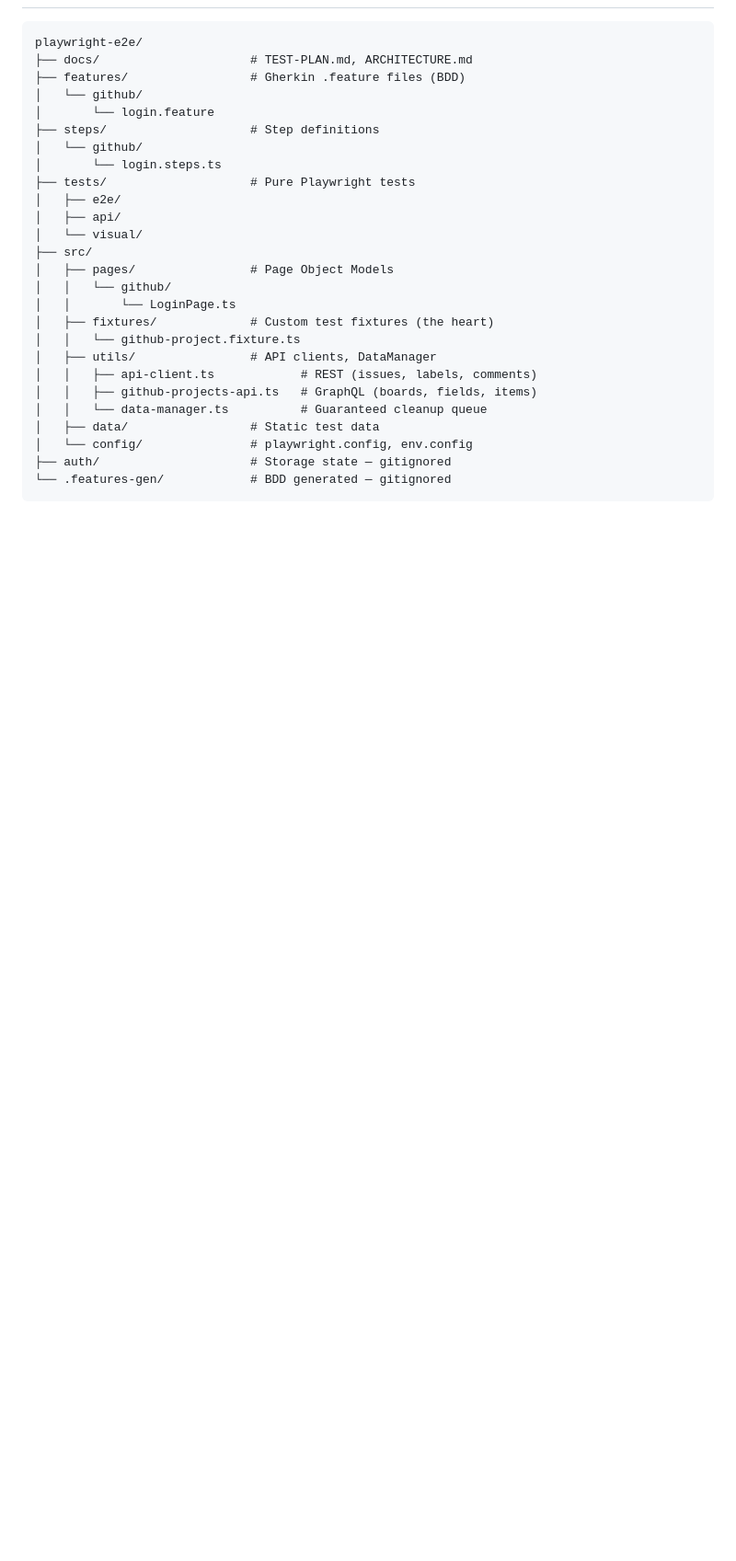
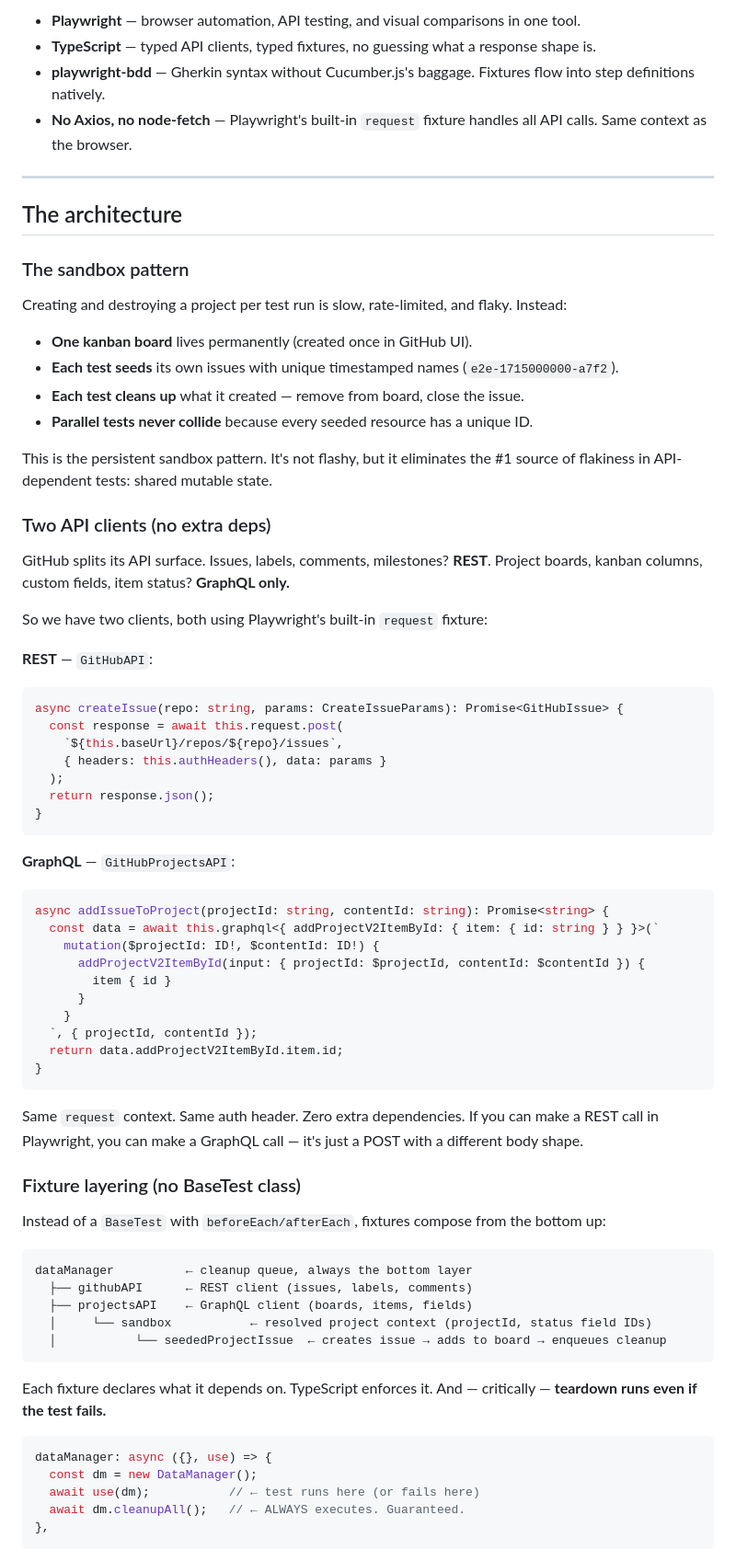
Before and after one commit to mihaamiharu/playwright-e2e, a Markdown page: content/architecture-tour.md, the part around one of its changes. Shown at 92% size. Drawn GitHub-style; blank space fills up the shorter version.

Commit message:
docs: rewrite architecture tour with real-target narrative

````diff
--- a/content/architecture-tour.md
+++ b/content/architecture-tour.md
@@ -24,28 +54,75 @@ Here's how it's built.
+- **Playwright** — browser automation, API testing, and visual comparisons in one tool.
+- **TypeScript** — typed API clients, typed fixtures, no guessing what a response shape is.
+- **playwright-bdd** — Gherkin syntax without Cucumber.js's baggage. Fixtures flow into step definitions natively.
+- **No Axios, no node-fetch** — Playwright's built-in `request` fixture handles all API calls. Same context as the browser.
+
+---
+
+## The architecture
+
+### The sandbox pattern
+
+Creating and destroying a project per test run is slow, rate-limited, and flaky. Instead:
+
+- **One kanban board** lives permanently (created once in GitHub UI).
+- **Each test seeds** its own issues with unique timestamped names (`e2e-1715000000-a7f2`).
+- **Each test cleans up** what it created — remove from board, close the issue.
+- **Parallel tests never collide** because every seeded resource has a unique ID.
+
+This is the persistent sandbox pattern. It's not flashy, but it eliminates the #1 source of flakiness in API-dependent tests: shared mutable state.
+
+### Two API clients (no extra deps)
+
+GitHub splits its API surface. Issues, labels, comments, milestones? **REST**. Project boards, kanban columns, custom fields, item status? **GraphQL only.**
+
+So we have two clients, both using Playwright's built-in `request` fixture:
+
+**REST** — `GitHubAPI`:
+```typescript
+async createIssue(repo: string, params: CreateIssueParams): Promise<GitHubIssue> {
+  const response = await this.request.post(
+    `${this.baseUrl}/repos/${repo}/issues`,
+    { headers: this.authHeaders(), data: params }
+  );
+  return response.json();
+}
+```
+
+**GraphQL** — `GitHubProjectsAPI`:
+```typescript
+async addIssueToProject(projectId: string, contentId: string): Promise<string> {
+  const data = await this.graphql<{ addProjectV2ItemById: { item: { id: string } } }>(`
+    mutation($projectId: ID!, $contentId: ID!) {
+      addProjectV2ItemById(input: { projectId: $projectId, contentId: $contentId }) {
+        item { id }
+      }
+    }
+  `, { projectId, contentId });
+  return data.addProjectV2ItemById.item.id;
+}
+```
+
+Same `request` context. Same auth header. Zero extra dependencies. If you can make a REST call in Playwright, you can make a GraphQL call — it's just a POST with a different body shape.
+
+### Fixture layering (no BaseTest class)
+
+Instead of a `BaseTest` with `beforeEach/afterEach`, fixtures compose from the bottom up:
 
 ```
-playwright-e2e/
-├── docs/                     # TEST-PLAN.md, ARCHITECTURE.md
-├── features/                 # Gherkin .feature files (BDD)
-│   └── github/
-│       └── login.feature
-├── steps/                    # Step definitions
-│   └── github/
-│       └── login.steps.ts
-├── tests/                    # Pure Playwright tests
-│   ├── e2e/
-│   ├── api/
-│   └── visual/
-├── src/
-│   ├── pages/                # Page Object Models
-│   │   └── github/
-│   │       └── LoginPage.ts
-│   ├── fixtures/             # Custom test fixtures (the heart)
-│   │   └── github-project.fixture.ts
-│   ├── utils/                # API clients, DataManager
-│   │   ├── api-client.ts            # REST (issues, labels, comments)
-│   │   ├── github-projects-api.ts   # GraphQL (boards, fields, items)
-│   │   └── data-manager.ts          # Guaranteed cleanup queue
-│   ├── data/                 # Static test data
-│   └── config/               # playwright.config, env.config
-├── auth/                     # Storage state — gitignored
-└── .features-gen/            # BDD generated — gitignored
+dataManager          ← cleanup queue, always the bottom layer
+  ├── githubAPI      ← REST client (issues, labels, comments)
+  ├── projectsAPI    ← GraphQL client (boards, items, fields)
+  │     └── sandbox           ← resolved project context (projectId, status field IDs)
+  │           └── seededProjectIssue  ← creates issue → adds to board → enqueues cleanup
+```
+
+Each fixture declares what it depends on. TypeScript enforces it. And — critically — **teardown runs even if the test fails.**
+
+```typescript
+dataManager: async ({}, use) => {
+  const dm = new DataManager();
+  await use(dm);           // ← test runs here (or fails here)
+  await dm.cleanupAll();   // ← ALWAYS executes. Guaranteed.
+},
+```
+
````
Also changed, not shown: other parts of content/architecture-tour.md (+91 -211 lines).
